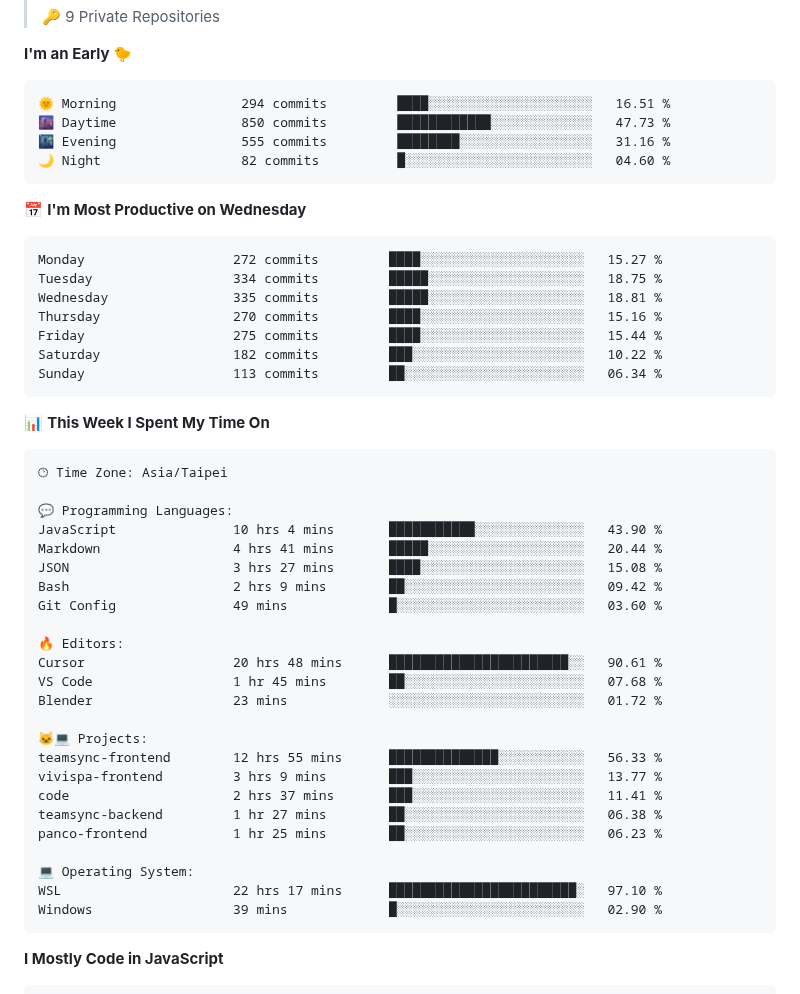
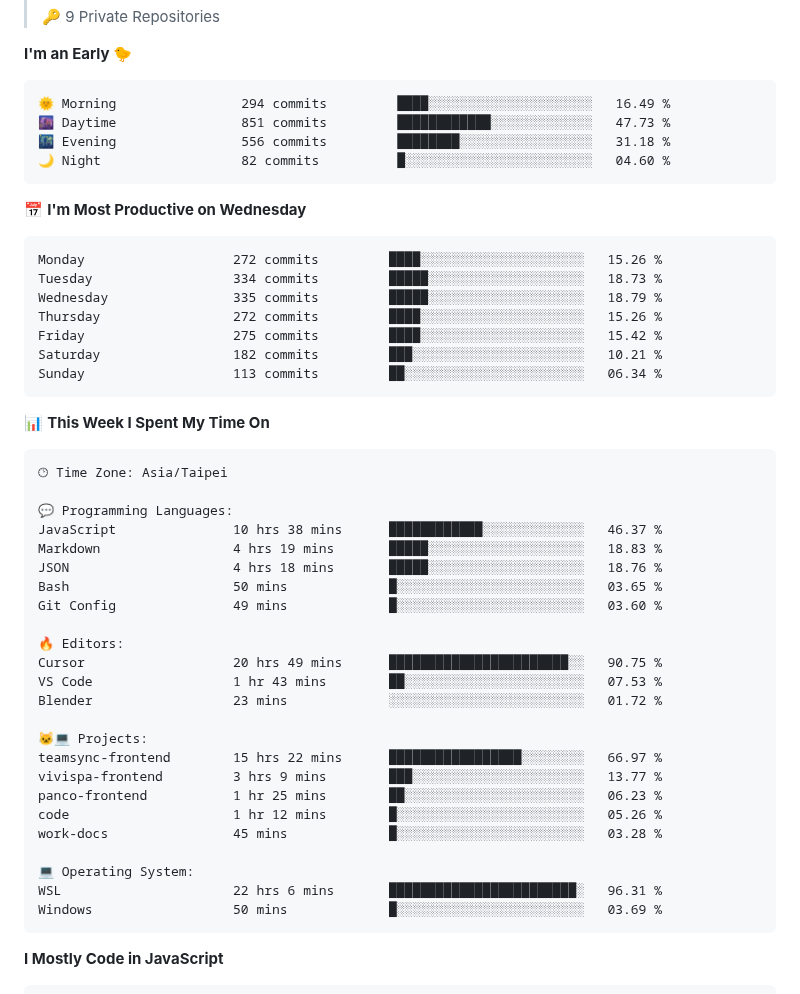
Before and after one commit to henry5720/henry5720, a Markdown page: README.md, the part around one of its changes. GitHub-like rendering.

Commit message:
docs(readme): update wakatime metrics

````diff
--- a/README.md
+++ b/README.md
@@ -40,20 +40,20 @@
 **I'm an Early 🐤**
 
 ```text
-🌞 Morning                294 commits         ████░░░░░░░░░░░░░░░░░░░░░   16.51 %
-🌆 Daytime                850 commits         ████████████░░░░░░░░░░░░░   47.73 %
-🌃 Evening                555 commits         ████████░░░░░░░░░░░░░░░░░   31.16 %
+🌞 Morning                294 commits         ████░░░░░░░░░░░░░░░░░░░░░   16.49 %
+🌆 Daytime                851 commits         ████████████░░░░░░░░░░░░░   47.73 %
+🌃 Evening                556 commits         ████████░░░░░░░░░░░░░░░░░   31.18 %
 🌙 Night                  82 commits          █░░░░░░░░░░░░░░░░░░░░░░░░   04.60 %
 ```
 📅 **I'm Most Productive on Wednesday**
 
 ```text
-Monday                   272 commits         ████░░░░░░░░░░░░░░░░░░░░░   15.27 %
-Tuesday                  334 commits         █████░░░░░░░░░░░░░░░░░░░░   18.75 %
-Wednesday                335 commits         █████░░░░░░░░░░░░░░░░░░░░   18.81 %
-Thursday                 270 commits         ████░░░░░░░░░░░░░░░░░░░░░   15.16 %
-Friday                   275 commits         ████░░░░░░░░░░░░░░░░░░░░░   15.44 %
-Saturday                 182 commits         ███░░░░░░░░░░░░░░░░░░░░░░   10.22 %
+Monday                   272 commits         ████░░░░░░░░░░░░░░░░░░░░░   15.26 %
+Tuesday                  334 commits         █████░░░░░░░░░░░░░░░░░░░░   18.73 %
+Wednesday                335 commits         █████░░░░░░░░░░░░░░░░░░░░   18.79 %
+Thursday                 272 commits         ████░░░░░░░░░░░░░░░░░░░░░   15.26 %
+Friday                   275 commits         ████░░░░░░░░░░░░░░░░░░░░░   15.42 %
+Saturday                 182 commits         ███░░░░░░░░░░░░░░░░░░░░░░   10.21 %
 Sunday                   113 commits         ██░░░░░░░░░░░░░░░░░░░░░░░   06.34 %
 ```
 
@@ -64,27 +64,27 @@ Sunday                   113 commits         ██░░░░░░░░░
 🕑︎ Time Zone: Asia/Taipei
 
 💬 Programming Languages:
-JavaScript               10 hrs 4 mins       ███████████░░░░░░░░░░░░░░   43.90 %
-Markdown                 4 hrs 41 mins       █████░░░░░░░░░░░░░░░░░░░░   20.44 %
-JSON                     3 hrs 27 mins       ████░░░░░░░░░░░░░░░░░░░░░   15.08 %
-Bash                     2 hrs 9 mins        ██░░░░░░░░░░░░░░░░░░░░░░░   09.42 %
+JavaScript               10 hrs 38 mins      ████████████░░░░░░░░░░░░░   46.37 %
+Markdown                 4 hrs 19 mins       █████░░░░░░░░░░░░░░░░░░░░   18.83 %
+JSON                     4 hrs 18 mins       █████░░░░░░░░░░░░░░░░░░░░   18.76 %
+Bash                     50 mins             █░░░░░░░░░░░░░░░░░░░░░░░░   03.65 %
 Git Config               49 mins             █░░░░░░░░░░░░░░░░░░░░░░░░   03.60 %
 
 🔥 Editors:
-Cursor                   20 hrs 48 mins      ███████████████████████░░   90.61 %
-VS Code                  1 hr 45 mins        ██░░░░░░░░░░░░░░░░░░░░░░░   07.68 %
+Cursor                   20 hrs 49 mins      ███████████████████████░░   90.75 %
+VS Code                  1 hr 43 mins        ██░░░░░░░░░░░░░░░░░░░░░░░   07.53 %
 Blender                  23 mins             ░░░░░░░░░░░░░░░░░░░░░░░░░   01.72 %
 
 🐱‍💻 Projects:
-teamsync-frontend        12 hrs 55 mins      ██████████████░░░░░░░░░░░   56.33 %
+teamsync-frontend        15 hrs 22 mins      █████████████████░░░░░░░░   66.97 %
 vivispa-frontend         3 hrs 9 mins        ███░░░░░░░░░░░░░░░░░░░░░░   13.77 %
-code                     2 hrs 37 mins       ███░░░░░░░░░░░░░░░░░░░░░░   11.41 %
-teamsync-backend         1 hr 27 mins        ██░░░░░░░░░░░░░░░░░░░░░░░   06.38 %
 panco-frontend           1 hr 25 mins        ██░░░░░░░░░░░░░░░░░░░░░░░   06.23 %
+code                     1 hr 12 mins        █░░░░░░░░░░░░░░░░░░░░░░░░   05.26 %
+work-docs                45 mins             █░░░░░░░░░░░░░░░░░░░░░░░░   03.28 %
 
 💻 Operating System:
-WSL                      22 hrs 17 mins      ████████████████████████░   97.10 %
-Windows                  39 mins             █░░░░░░░░░░░░░░░░░░░░░░░░   02.90 %
+WSL                      22 hrs 6 mins       ████████████████████████░   96.31 %
+Windows                  50 mins             █░░░░░░░░░░░░░░░░░░░░░░░░   03.69 %
 ```
 
 **I Mostly Code in JavaScript**
````
Also changed, not shown: other parts of README.md (+2 -2 lines), assets/bar_graph.png.
